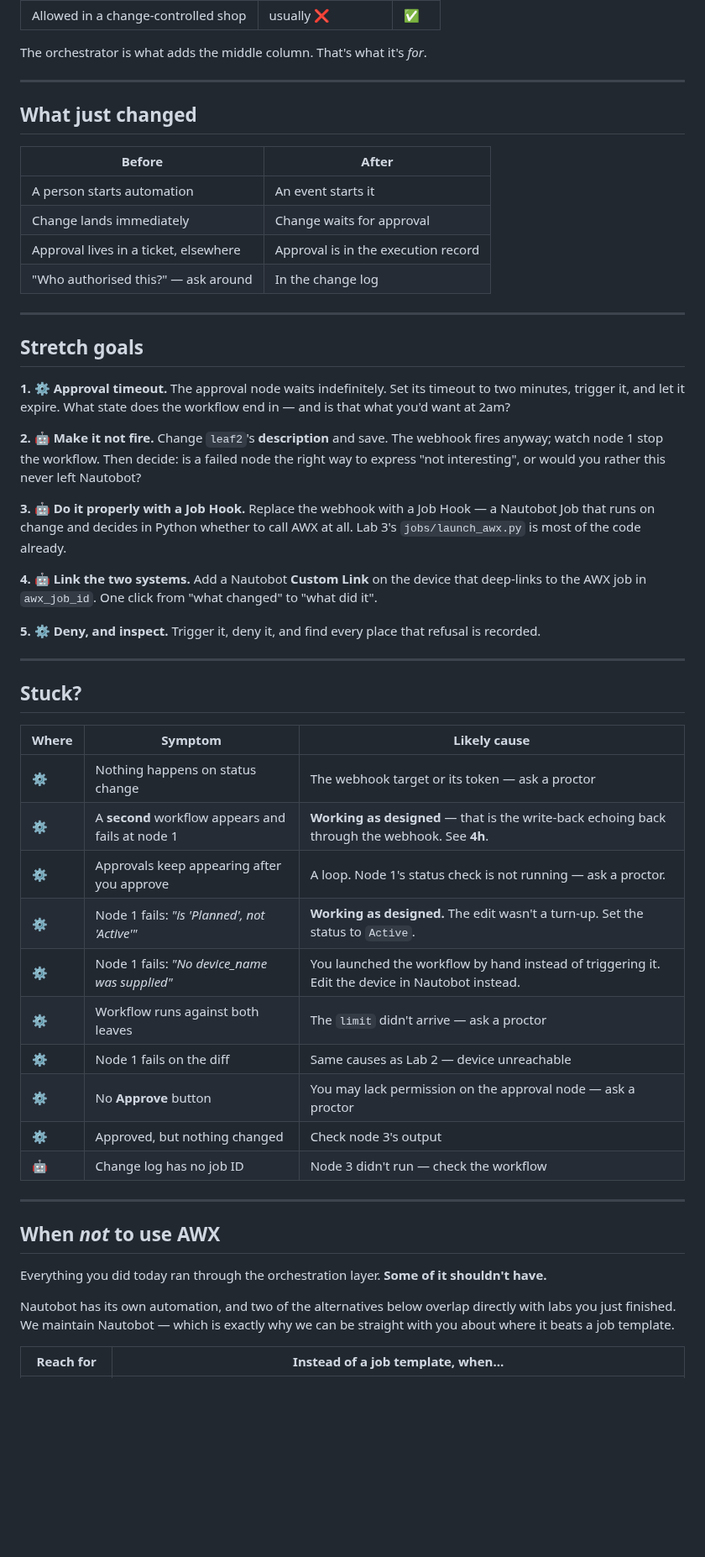
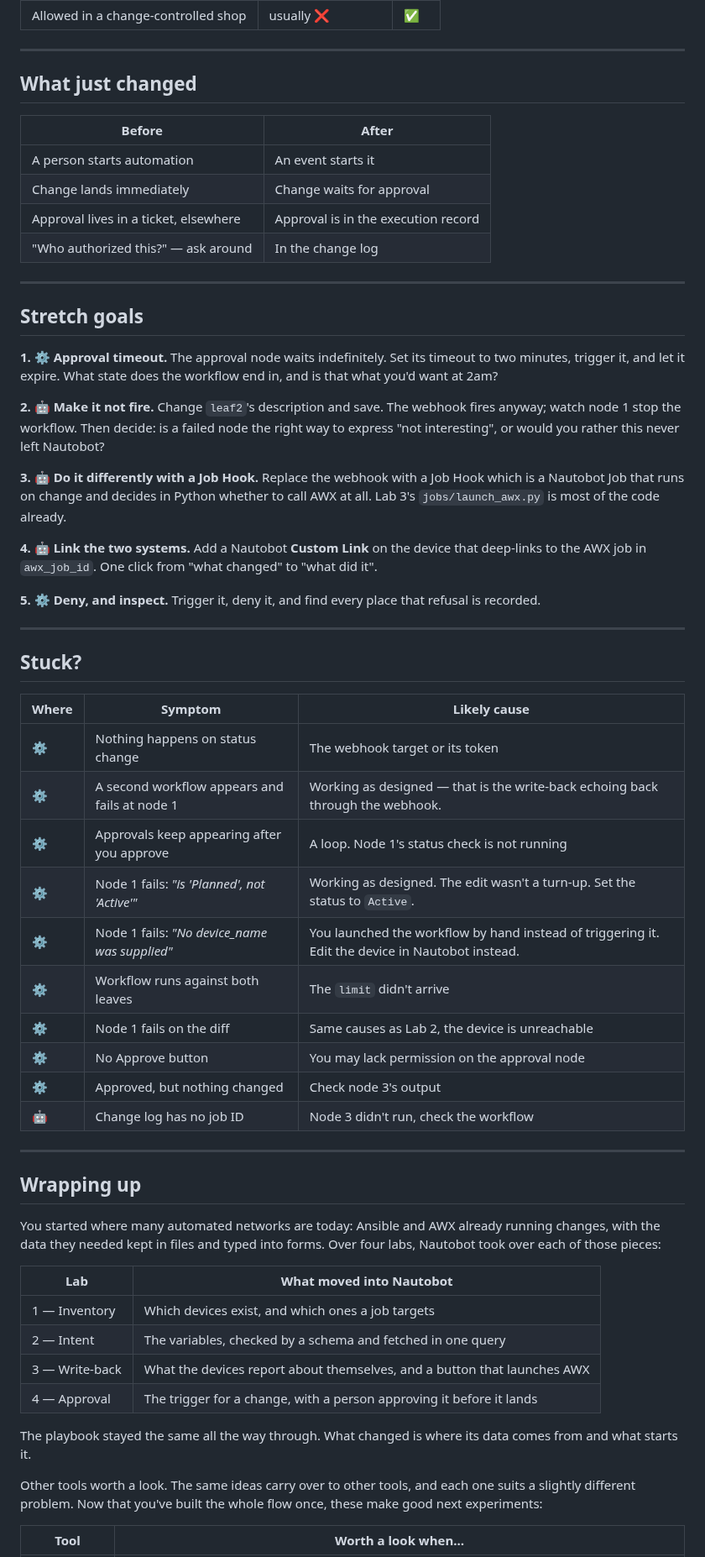
Before and after one commit to networktocode/nautobot-ansible-workshop-guide, a Markdown page: lab4-approval.md, the part around one of its changes. Shown at 84% size. GitHub-like rendering; blank space fills up the shorter version.

```diff
--- a/lab4-approval.md
+++ b/lab4-approval.md
@@ -188,6 +188,4 @@ You'll see plenty of demos where a system detects drift and fixes it. That's rea
 | Allowed in a change-controlled shop | usually ❌ | ✅ |
-
-The orchestrator is what adds the middle column. That's what it's *for*.
 
 ---
 
@@ -198,17 +196,17 @@ The orchestrator is what adds the middle column. That's what it's *for*.
 | A person starts automation | An event starts it |
 | Change lands immediately | Change waits for approval |
 | Approval lives in a ticket, elsewhere | Approval is in the execution record |
-| "Who authorised this?" — ask around | In the change log |
+| "Who authorized this?" — ask around | In the change log |
 
 ---
 
 ## Stretch goals
 
-**1. ⚙️ Approval timeout.** The approval node waits indefinitely. Set its timeout to two minutes, trigger it, and let it expire. What state does the workflow end in — and is that what you'd want at 2am?
+**1. ⚙️ Approval timeout.** The approval node waits indefinitely. Set its timeout to two minutes, trigger it, and let it expire. What state does the workflow end in, and is that what you'd want at 2am?
 
-**2. 🤖 Make it not fire.** Change `leaf2`'s **description** and save. The webhook fires anyway; watch node 1 stop the workflow. Then decide: is a failed node the right way to express "not interesting", or would you rather this never left Nautobot?
+**2. 🤖 Make it not fire.** Change `leaf2`'s description and save. The webhook fires anyway; watch node 1 stop the workflow. Then decide: is a failed node the right way to express "not interesting", or would you rather this never left Nautobot?
 
-**3. 🤖 Do it properly with a Job Hook.** Replace the webhook with a Job Hook — a Nautobot Job that runs on change and decides in Python whether to call AWX at all. Lab 3's `jobs/launch_awx.py` is most of the code already.
+**3. 🤖 Do it differently with a Job Hook.** Replace the webhook with a Job Hook which is a Nautobot Job that runs on change and decides in Python whether to call AWX at all. Lab 3's `jobs/launch_awx.py` is most of the code already.
 
 **4. 🤖 Link the two systems.** Add a Nautobot **Custom Link** on the device that deep-links to the AWX job in `awx_job_id`. One click from "what changed" to "what did it".
 
@@ -220,24 +218,33 @@ The orchestrator is what adds the middle column. That's what it's *for*.
 
 | Where | Symptom | Likely cause |
 | --- | --- | --- |
-| ⚙️ | Nothing happens on status change | The webhook target or its token — ask a proctor |
-| ⚙️ | A **second** workflow appears and fails at node 1 | **Working as designed** — that is the write-back echoing back through the webhook. See **4h**. |
-| ⚙️ | Approvals keep appearing after you approve | A loop. Node 1's status check is not running — ask a proctor. |
-| ⚙️ | Node 1 fails: *"is 'Planned', not 'Active'"* | **Working as designed.** The edit wasn't a turn-up. Set the status to `Active`. |
+| ⚙️ | Nothing happens on status change | The webhook target or its token |
+| ⚙️ | A second workflow appears and fails at node 1 | Working as designed — that is the write-back echoing back through the webhook. |
+| ⚙️ | Approvals keep appearing after you approve | A loop. Node 1's status check is not running |
+| ⚙️ | Node 1 fails: *"is 'Planned', not 'Active'"* | Working as designed. The edit wasn't a turn-up. Set the status to `Active`. |
 | ⚙️ | Node 1 fails: *"No device&#95;name was supplied"* | You launched the workflow by hand instead of triggering it. Edit the device in Nautobot instead. |
-| ⚙️ | Workflow runs against both leaves | The `limit` didn't arrive — ask a proctor |
-| ⚙️ | Node 1 fails on the diff | Same causes as Lab 2 — device unreachable |
-| ⚙️ | No **Approve** button | You may lack permission on the approval node — ask a proctor |
+| ⚙️ | Workflow runs against both leaves | The `limit` didn't arrive |
+| ⚙️ | Node 1 fails on the diff | Same causes as Lab 2, the device is unreachable |
+| ⚙️ | No Approve button | You may lack permission on the approval node |
 | ⚙️ | Approved, but nothing changed | Check node 3's output |
-| 🤖 | Change log has no job ID | Node 3 didn't run — check the workflow |
+| 🤖 | Change log has no job ID | Node 3 didn't run, check the workflow |
 
 ---
 
-## When *not* to use AWX
+## Wrapping up
 
-Everything you did today ran through the orchestration layer. **Some of it shouldn't have.**
+You started where many automated networks are today: Ansible and AWX already running changes, with the data they needed kept in files and typed into forms. Over four labs, Nautobot took over each of those pieces:
 
-Nautobot has its own automation, and two of the alternatives below overlap directly with labs you just finished. We maintain Nautobot — which is exactly why we can be straight with you about where it beats a job template.
+| Lab | What moved into Nautobot |
+| --- | --- |
+| 1 — Inventory | Which devices exist, and which ones a job targets |
+| 2 — Intent | The variables, checked by a schema and fetched in one query |
+| 3 — Write-back | What the devices report about themselves, and a button that launches AWX |
+| 4 — Approval | The trigger for a change, with a person approving it before it lands |
 
-| Reach for | Instead of a job template, when… |
+The playbook stayed the same all the way through. What changed is where its data comes from and what starts it.
+
+Other tools worth a look. The same ideas carry over to other tools, and each one suits a slightly different problem. Now that you've built the whole flow once, these make good next experiments:
+
+| Tool | Worth a look when… |
 | --- | --- |
```
Also changed, not shown: other parts of lab4-approval.md (+40 -48 lines), assets/636cdf95ce98a16e8c0bb09190e30b9efd4ce558e4bbf39930bf374055be3af5.png (added).
